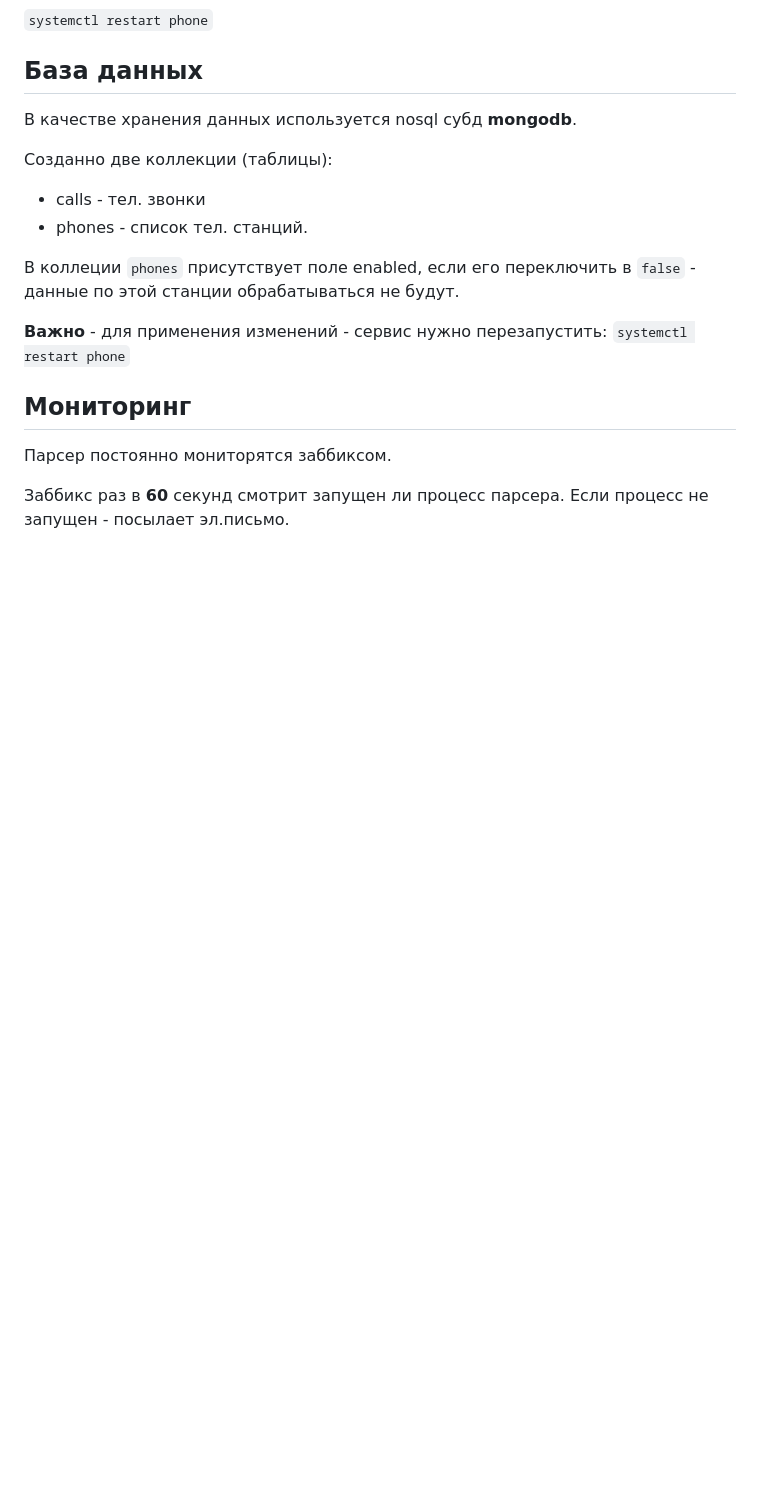
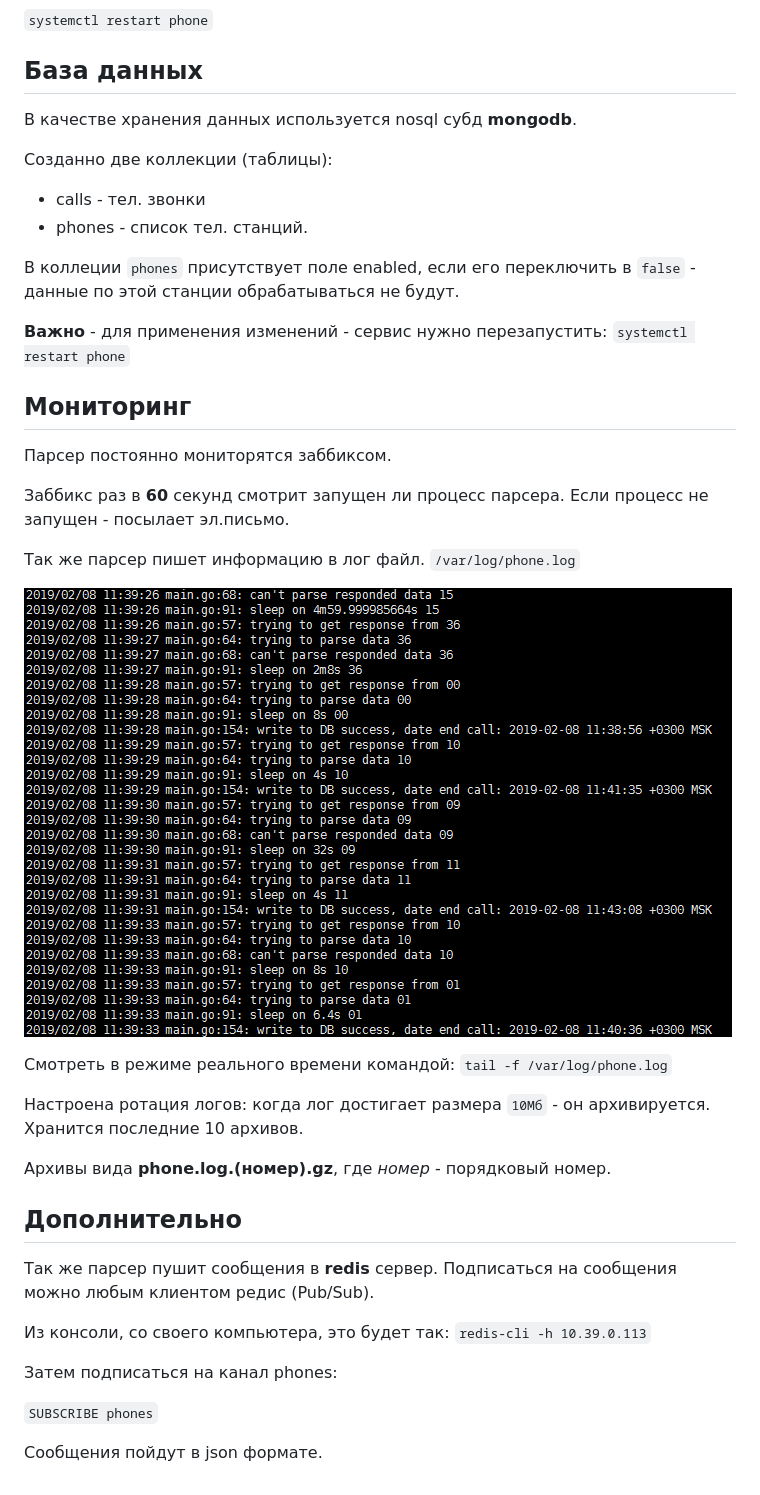
Before and after one commit to anmaslov/nec-parser, a Markdown page: Readme.md, the part around the change. Drawn GitHub-style; pictures changed too: description/log.png (added); blank space fills up the shorter version.

```diff
--- a/Readme.md
+++ b/Readme.md
@@ -43,3 +43,30 @@
 
 Заббикс раз в **60** секунд смотрит запущен ли процесс парсера.
 Если процесс не запущен - посылает эл.письмо.
+
+Так же парсер пишет информацию в лог файл.
+`/var/log/phone.log`
+
+![логирование](/description/log.png)
+
+Смотреть в режиме реального времени командой:
+`tail -f /var/log/phone.log`
+
+Настроена ротация логов: когда лог достигает размера `10Мб` - он архивируется.
+Хранится последние 10 архивов.
+
+Архивы вида **phone.log.(номер).gz**, где *номер* - порядковый номер.
+
+## Дополнительно
+
+Так же парсер пушит сообщения в **redis** сервер.
+Подписаться на сообщения можно любым клиентом редис (Pub/Sub).
+
+Из консоли, со своего компьютера, это будет так:
+`redis-cli -h 10.39.0.113`
+
+Затем подписаться на канал phones:
+
+`SUBSCRIBE phones`
+
+Сообщения пойдут в json формате.
```
